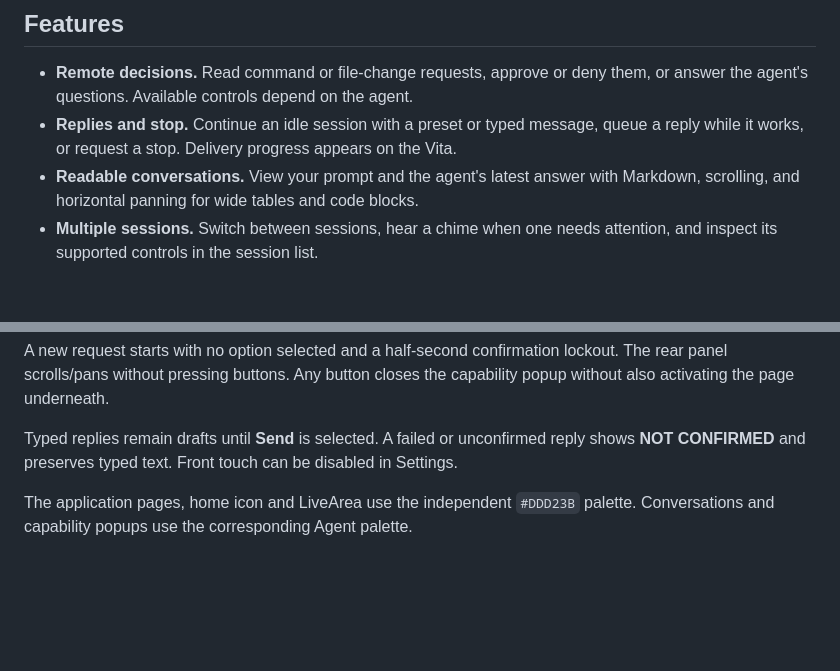
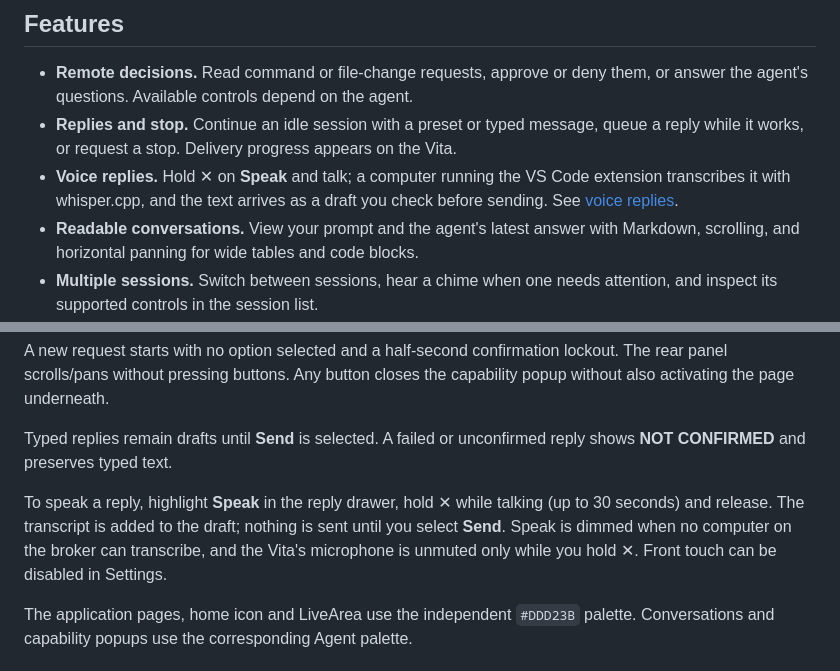
Before and after one commit to SloeGin/PSV_Agent_Remote, a Markdown page: README.md, 2 parts joined by grey strips. GitHub-like rendering; blank space fills up the shorter version.

Commit message:
docs: voice replies
Co-Authored-By: Claude Opus 5.5 <noreply@anthropic.com>

```diff
--- a/README.md
+++ b/README.md
@@ -27,6 +27,9 @@ Claude. See [Codex support and limitations](docs/codex-integration.md).
 - **Replies and stop.** Continue an idle session with a preset or typed message,
   queue a reply while it works, or request a stop. Delivery progress appears on
   the Vita.
+- **Voice replies.** Hold ✕ on **Speak** and talk; a computer running the VS Code
+  extension transcribes it with whisper.cpp, and the text arrives as a draft you
+  check before sending. See [voice replies](vscode-extension/README.md#voice-replies).
 - **Readable conversations.** View your prompt and the agent's latest answer with
   Markdown, scrolling, and horizontal panning for wide tables and code blocks.
 - **Multiple sessions.** Switch between sessions, hear a chime when one needs
@@ -186,7 +189,12 @@ lockout. The rear panel scrolls/pans without pressing buttons. Any button closes
 the capability popup without also activating the page underneath.
 
 Typed replies remain drafts until **Send** is selected. A failed or unconfirmed
-reply shows **NOT CONFIRMED** and preserves typed text. Front touch can be disabled
+reply shows **NOT CONFIRMED** and preserves typed text.
+
+To speak a reply, highlight **Speak** in the reply drawer, hold ✕ while talking
+(up to 30 seconds) and release. The transcript is added to the draft; nothing is
+sent until you select **Send**. Speak is dimmed when no computer on the broker
+can transcribe, and the Vita's microphone is unmuted only while you hold ✕. Front touch can be disabled
 in Settings.
 
 The application pages, home icon and LiveArea use the independent `#DDD23B`
```
